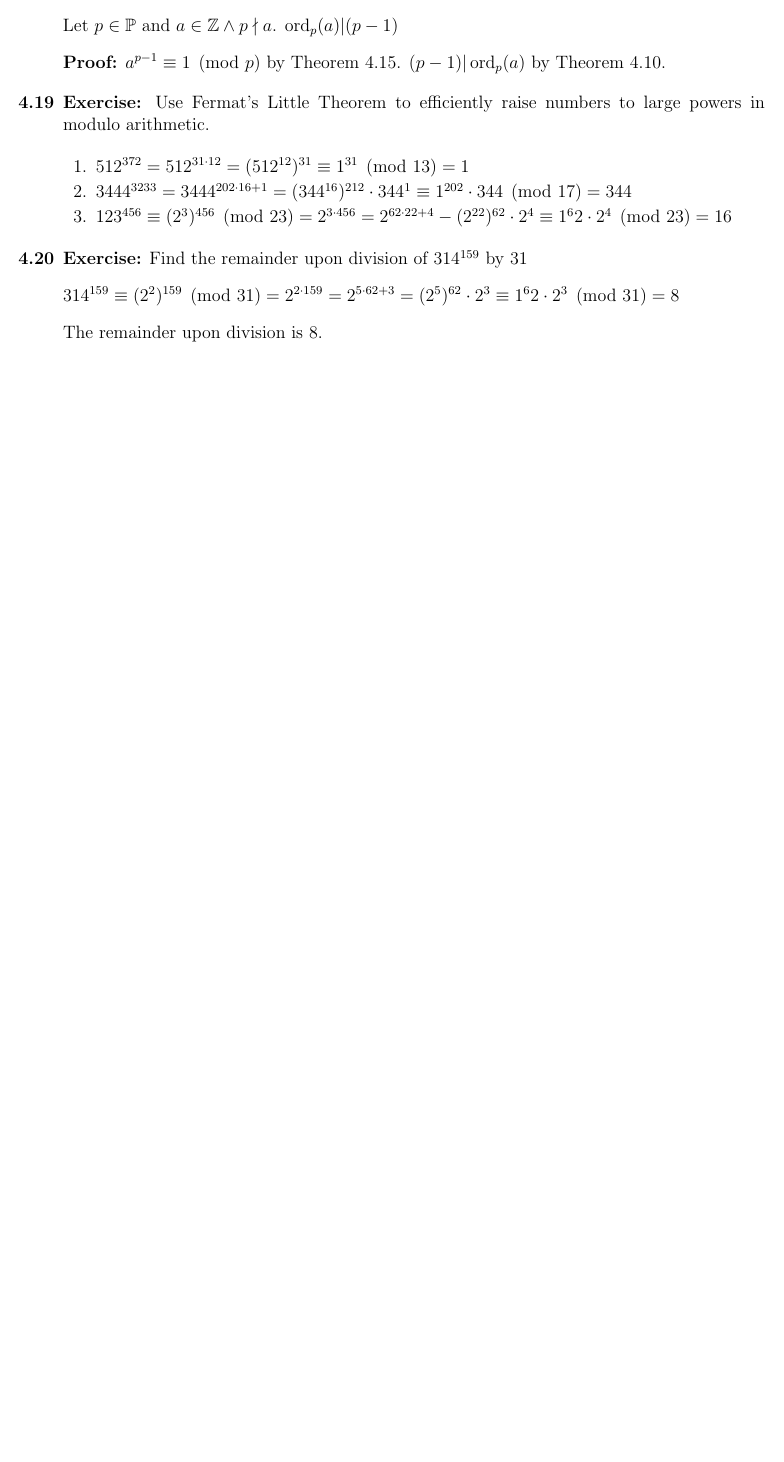
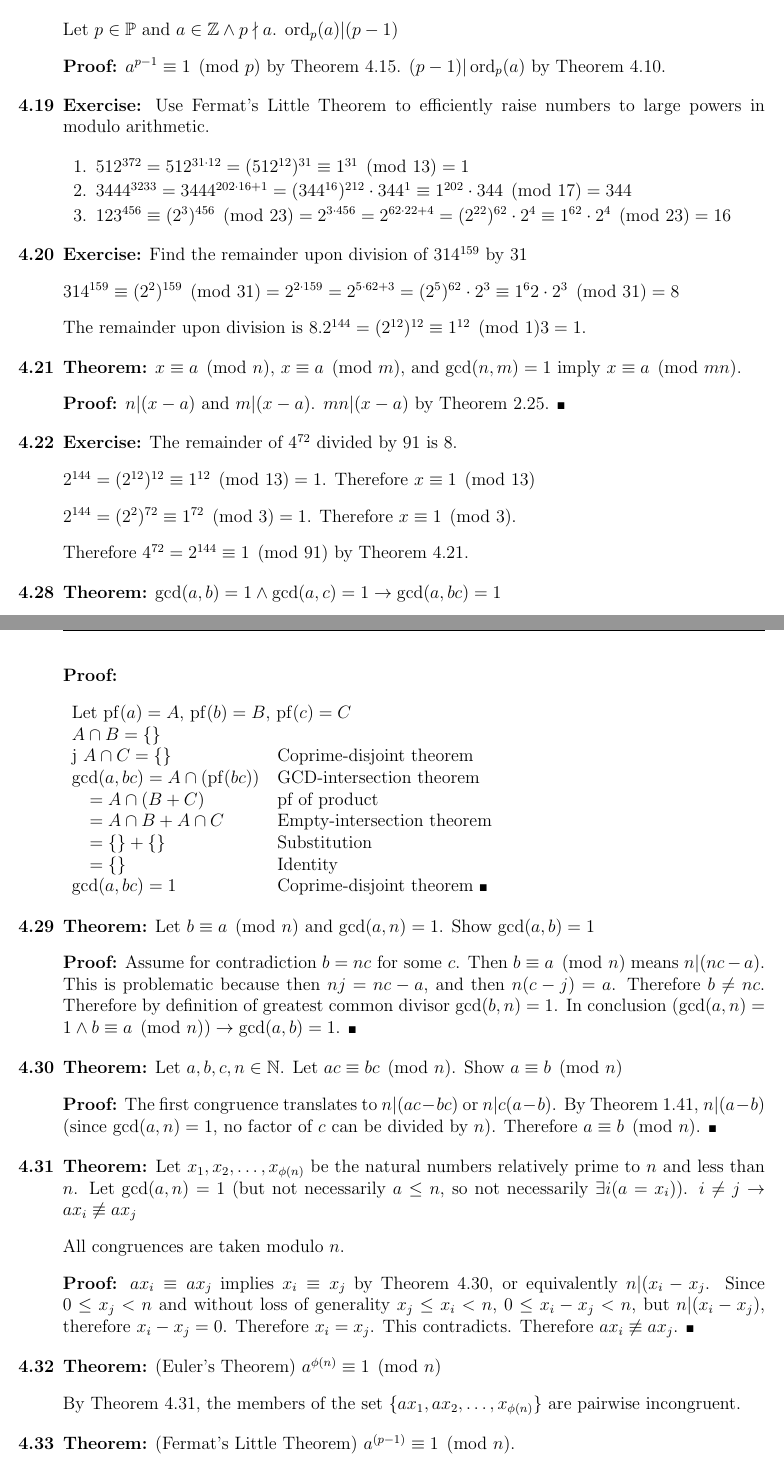
Before and after one commit to charmoniumQ/Homework, a LaTeX document (number_theory/main.tex, which reads number_theory/s4.tex): part of page 3 of 3 before the commit and two parts of pages 3 and 4 of 4 after it, the two joined at a grey line, cut so that both start at the same text, the shorter picture padded with empty space. Compiled offline with pdfLaTeX.

Commit message:
Worked on 4.20 to 4.33

```diff
--- a/number_theory/s4.tex
+++ b/number_theory/s4.tex
@@ -85,14 +85,66 @@ Let \(p \in \mathbb P\) and \(a \in \mathbb Z \wedge p \nmid a\). \(\ord_p(a) |
 \begin{enumerate}
 \item \(512^{372} = 512^{31 \cdot 12} = (512^{12})^{31} \equiv 1^{31} \pmod{13} = 1\)
 \item \(3444^{3233} = 3444^{202 \cdot 16 + 1} = (344^{16})^{212} \cdot 344^1 \equiv 1^{202} \cdot 344 \pmod{17} = 344\)
-\item \(123^{456} \equiv (2^3)^{456} \pmod{23} = 2^{3 \cdot 456} = 2^{62 \cdot 22 + 4} - (2^{22})^{62} \cdot 2^4 \equiv 1^62 \cdot 2^4 \pmod{23} = 16\)
+\item \(123^{456} \equiv (2^3)^{456} \pmod{23} = 2^{3 \cdot 456} = 2^{62 \cdot 22 + 4} = (2^{22})^{62} \cdot 2^4 \equiv 1^{62} \cdot 2^4 \pmod{23} = 16\)
 \end{enumerate}
 
 \item \textbf{Exercise:} Find the remainder upon division of \(314^{159}\) by \(31\)
 
 \(314^{159} \equiv (2^2)^{159} \pmod {31} = 2^{2 \cdot 159} = 2^{5 \cdot 62 + 3} = (2^5)^{62} \cdot 2^3 \equiv 1^62 \cdot 2^3 \pmod {31} = 8\)
 
-The remainder upon division is 8.
+The remainder upon division is 8.\(2^{144} = (2^{12})^{12} \equiv 1^{12} \pmod 13 = 1\).
+
+\item \textbf{Theorem:} \(x \equiv a \pmod n\), \(x \equiv a \pmod m\), and \(\gcd(n, m) = 1\) imply \(x \equiv a \pmod {mn}\).
+
+\textbf{Proof:} \(n|(x-a)\) and \(m|(x-a)\). \(mn|(x-a)\) by Theorem 2.25. \qedhere
+
+\item \textbf{Exercise:} The remainder of \(4^{72}\) divided by \(91\) is 8.
+
+\(2^{144} = (2^{12})^{12} \equiv 1^{12} \pmod {13} = 1\). Therefore \(x \equiv 1 \pmod {13}\)
+
+\(2^{144} = (2^{2})^{72} \equiv 1^{72} \pmod 3 = 1\). Therefore \(x \equiv 1 \pmod 3\).
+
+Therefore \(4^{72} = 2^{144} \equiv 1 \pmod {91}\) by Theorem 4.21.
+
+\setcounter{enumii}{27}
+
+\item \textbf{Theorem:} \(\gcd(a, b) = 1 \wedge \gcd(a, c) = 1 \rightarrow \gcd(a, bc) = 1\)
+
+\textbf{Proof:}
+
+\begin{tabular}[t]{ll}
+\multicolumn{2}{l}{Let \(\pf(a) = A\), \(\pf(b) = B\), \(\pf(c) = C\)} \\
+\(A \cap B = \{\}\) \\ j
+\(A \cap C = \{\}\) & Coprime-disjoint theorem \\
+\(\gcd(a, bc) = A \cap (\pf(bc))\) & GCD-intersection theorem \\
+\(\quad = A \cap (B + C)\) & pf of product \\
+\(\quad = A \cap B + A \cap C\) & Empty-intersection theorem \\
+\(\quad = \{\} + \{\}\) & Substitution \\
+\(\quad = \{\}\) & Identity \\
+\(\gcd(a, bc) = 1\) & Coprime-disjoint theorem \qedhere
+\end{tabular}
+
+\item \textbf{Theorem:} Let \(b \equiv a \pmod n\) and \(\gcd(a, n) = 1\). Show \(\gcd(a, b) = 1\)
+
+\textbf{Proof:} Assume for contradiction \(b = n c \fs c\). Then \(b \equiv a \pmod n\) means \(n | (nc - a)\). This is problematic because then \(nj = nc - a\), and then \(n(c-j) = a\). Therefore \(b \neq nc\). Therefore by definition of greatest common divisor \(\gcd(b, n) = 1\). In conclusion \((\gcd(a, n) = 1 \wedge b \equiv a \pmod n) \rightarrow \gcd(a, b) = 1\). \qedhere
+
+\item \textbf{Theorem:} Let \(a, b, c, n \in \mathbb N\). Let \(ac \equiv bc \pmod n\). Show \(a \equiv b \pmod n\)
+
+\textbf{Proof:} The first congruence translates to \(n | (ac-bc)\) or \(n | c(a-b)\). By Theorem 1.41, \(n | (a-b)\) (since \(\gcd(a, n) = 1\), no factor of \(c\) can be divided by \(n\)). Therefore \(a \equiv b \pmod n\). \qedhere
+
+\item \textbf{Theorem:} Let \(x_1, x_2, \dots, x_{\phi(n)}\) be the natural numbers relatively prime to \(n\) and less than \(n\). Let \(\gcd(a, n) = 1\) (but not necessarily \(a \leq n\), so not necessarily \(\exists i (a = x_i)\)). \(i \neq j \rightarrow ax_i \not\equiv ax_j\)
+
+All congruences are taken modulo \(n\).
+
+\textbf{Proof:} \(ax_i \equiv ax_j\) implies \(x_i \equiv x_j\) by Theorem 4.30, or equivalently \(n|(x_i - x_j\). Since \(0 \leq x_j < n\) and without loss of generality \(x_j \leq x_i < n\), \(0 \leq x_i - x_j < n\), but \(n|(x_i - x_j)\), therefore \(x_i - x_j = 0\). Therefore \(x_i = x_j\). This contradicts. Therefore \(ax_i \not\equiv ax_j\). \qedhere
+
+\item \textbf{Theorem:} (Euler's Theorem) \(a^{\phi(n)} \equiv 1 \pmod n\)
+
+By Theorem 4.31, the members of the set \(\{ax_1, ax_2, \dots, x_{\phi(n)}\}\) are pairwise incongruent.
+
+\item \textbf{Theorem:} (Fermat's Little Theorem) \(a^{(p-1)} \equiv 1 \pmod n\).
+
+\textbf{Proof:} If \(n \in \mathbb P\), then all natural numbers less than \(n\) are coprime to \(n\). Therefore \(\phi(n)\) counts all numbers from 1 to \(n-1\). Therefore \(\phi(n) = n - 1\). Therefore \(a^{(p-1)} \equiv 1 \pmod n\). \qedhere
 
 % I'm an idealist. I don't know where I'm going, but I'm on my way. Carl Sandburg
 % It takes considerable knowledge just to realize the extent of your own ignorance. Thomas Sowell
```
Also changed, not shown: number_theory/s4.tex (4 more changed lines).
